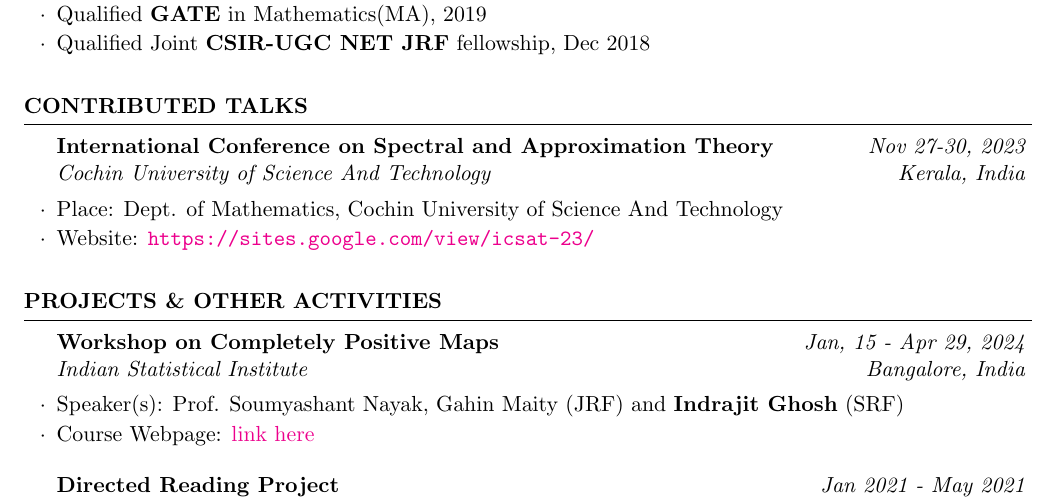
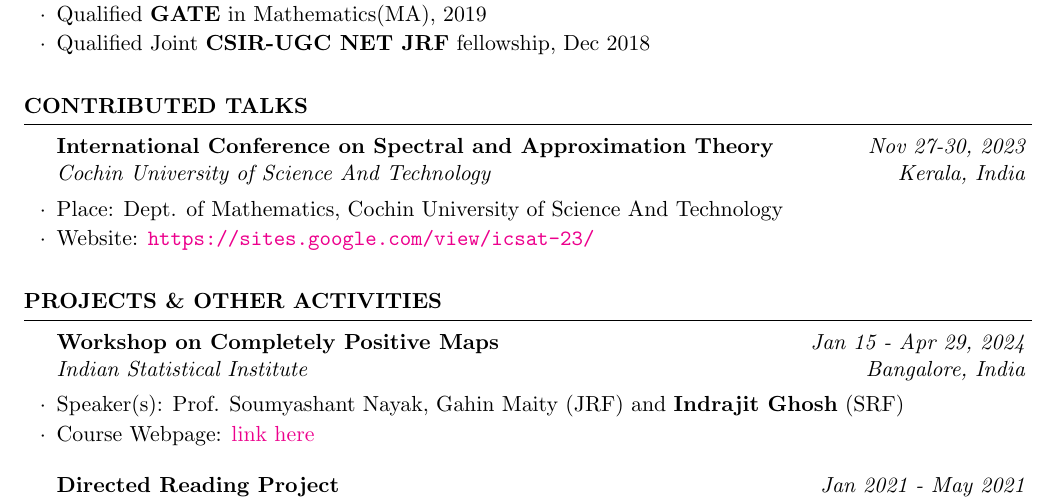
Before and after one commit to indrajit912/Indrajit_CV, a LaTeX CV (main.tex): part of page 1 of 3, cut so that both start at the same text. Compiled offline with pdfLaTeX.

Commit message:
minor updates

```diff
--- a/main.tex
+++ b/main.tex
@@ -88,7 +88,7 @@
 
 \begin{rSection}{PROJECTS \& OTHER ACTIVITIES}
 
-	\begin{rSubsection}{Workshop on Completely Positive Maps}{Jan, 15 - Apr 29, 2024}{Indian Statistical Institute}{Bangalore, India}
+	\begin{rSubsection}{Workshop on Completely Positive Maps}{Jan 15 - Apr 29, 2024}{Indian Statistical Institute}{Bangalore, India}
 		\item Speaker(s): Prof. Soumyashant Nayak, Gahin Maity (JRF) and {\bf Indrajit Ghosh} (SRF)
 		\item Course Webpage: \href{https://indrajitghosh.onrender.com/teaching/isibc/intro_to_cp_even_2024.html}{link here}
 	\end{rSubsection}
```
Also changed, not shown: main.pdf (added).
